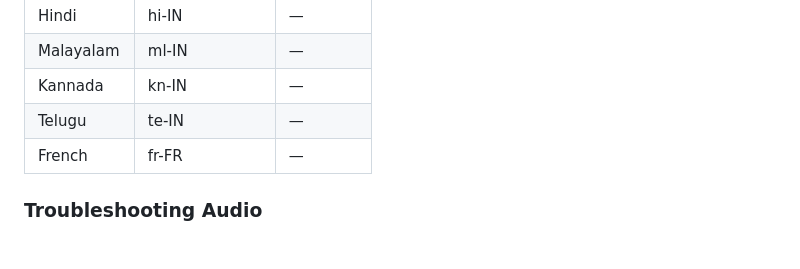
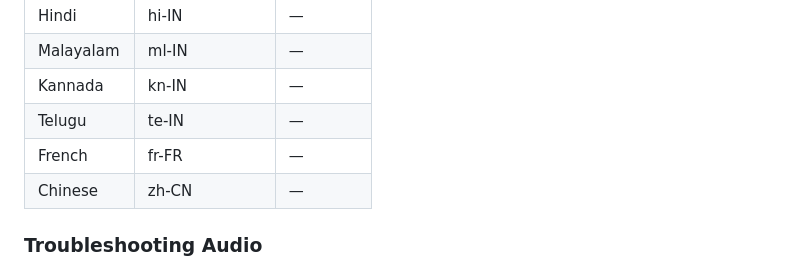
Before and after one commit to gowdhamankarthikeyan/Tirukkural, a Markdown page: README.md, the part around the change. GitHub-like rendering.

```diff
--- a/README.md
+++ b/README.md
@@ -256,6 +256,7 @@ Audio uses the Web Speech API (SpeechSynthesis) — no server-side audio files r
 | Kannada | kn-IN | — |
 | Telugu | te-IN | — |
 | French | fr-FR | — |
+| Chinese | zh-CN | — |
 
 ### Troubleshooting Audio
 If a language doesn't play, the **ⓘ** button next to the audio player provides step-by-step voice download instructions for each platform:
```
